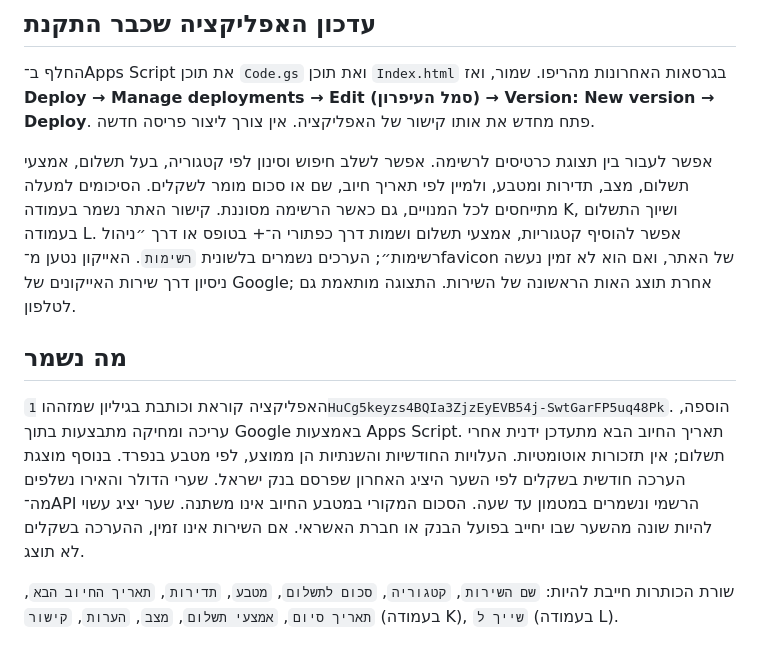
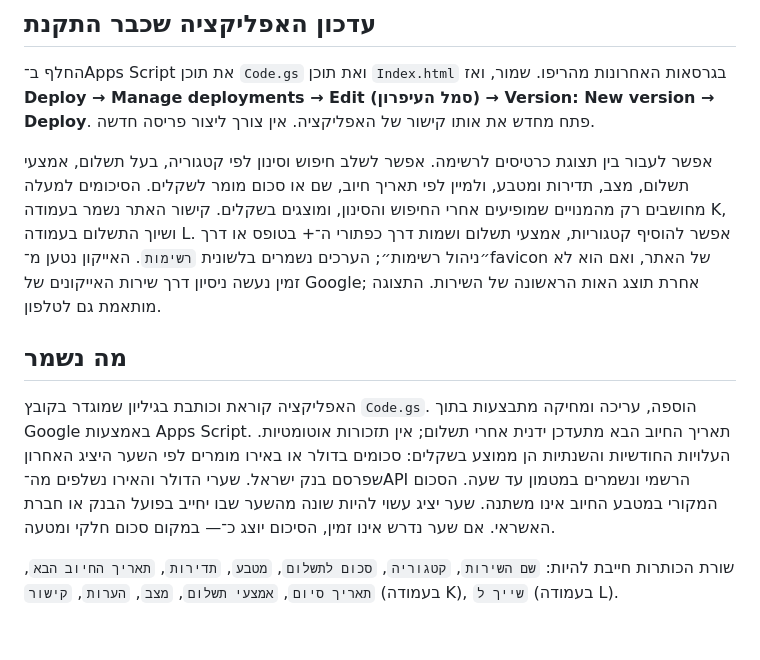
Before and after one commit to eyez81/Payment-Management, a Markdown page: README.md, the part around the change. Rendered like a GitHub page.

Commit message:
Document filtered ILS summaries

```diff
--- a/README.md
+++ b/README.md
@@ -17,10 +17,10 @@
 
 החלף ב־Apps Script את תוכן `Code.gs` ואת תוכן `Index.html` בגרסאות האחרונות מהריפו. שמור, ואז **Deploy → Manage deployments → Edit (סמל העיפרון) → Version: New version → Deploy**. פתח מחדש את אותו קישור של האפליקציה. אין צורך ליצור פריסה חדשה.
 
-אפשר לעבור בין תצוגת כרטיסים לרשימה. אפשר לשלב חיפוש וסינון לפי קטגוריה, בעל תשלום, אמצעי תשלום, מצב, תדירות ומטבע, ולמיין לפי תאריך חיוב, שם או סכום מומר לשקלים. הסיכומים למעלה מתייחסים לכל המנויים, גם כאשר הרשימה מסוננת. קישור האתר נשמר בעמודה K, ושיוך התשלום בעמודה L. אפשר להוסיף קטגוריות, אמצעי תשלום ושמות דרך כפתורי ה־+ בטופס או דרך ״ניהול רשימות״; הערכים נשמרים בלשונית `רשימות`. האייקון נטען מ־favicon של האתר, ואם הוא לא זמין נעשה ניסיון דרך שירות האייקונים של Google; אחרת תוצג האות הראשונה של השירות. התצוגה מותאמת גם לטלפון.
+אפשר לעבור בין תצוגת כרטיסים לרשימה. אפשר לשלב חיפוש וסינון לפי קטגוריה, בעל תשלום, אמצעי תשלום, מצב, תדירות ומטבע, ולמיין לפי תאריך חיוב, שם או סכום מומר לשקלים. הסיכומים למעלה מחושבים רק מהמנויים שמופיעים אחרי החיפוש והסינון, ומוצגים בשקלים. קישור האתר נשמר בעמודה K, ושיוך התשלום בעמודה L. אפשר להוסיף קטגוריות, אמצעי תשלום ושמות דרך כפתורי ה־+ בטופס או דרך ״ניהול רשימות״; הערכים נשמרים בלשונית `רשימות`. האייקון נטען מ־favicon של האתר, ואם הוא לא זמין נעשה ניסיון דרך שירות האייקונים של Google; אחרת תוצג האות הראשונה של השירות. התצוגה מותאמת גם לטלפון.
 
 ## מה נשמר
 
-האפליקציה קוראת וכותבת בגיליון שמזההו `1HuCg5keyzs4BQIa3ZjzEyEVB54j-SwtGarFP5uq48Pk`. הוספה, עריכה ומחיקה מתבצעות בתוך Google באמצעות Apps Script. תאריך החיוב הבא מתעדכן ידנית אחרי תשלום; אין תזכורות אוטומטיות. העלויות החודשיות והשנתיות הן ממוצע, לפי מטבע בנפרד. בנוסף מוצגת הערכה חודשית בשקלים לפי השער היציג האחרון שפרסם בנק ישראל. שערי הדולר והאירו נשלפים מה־API הרשמי ונשמרים במטמון עד שעה. הסכום המקורי במטבע החיוב אינו משתנה. שער יציג עשוי להיות שונה מהשער שבו יחייב בפועל הבנק או חברת האשראי. אם השירות אינו זמין, ההערכה בשקלים לא תוצג.
+האפליקציה קוראת וכותבת בגיליון שמוגדר בקובץ `Code.gs`. הוספה, עריכה ומחיקה מתבצעות בתוך Google באמצעות Apps Script. תאריך החיוב הבא מתעדכן ידנית אחרי תשלום; אין תזכורות אוטומטיות. העלויות החודשיות והשנתיות הן ממוצע בשקלים: סכומים בדולר או באירו מומרים לפי השער היציג האחרון שפרסם בנק ישראל. שערי הדולר והאירו נשלפים מה־API הרשמי ונשמרים במטמון עד שעה. הסכום המקורי במטבע החיוב אינו משתנה. שער יציג עשוי להיות שונה מהשער שבו יחייב בפועל הבנק או חברת האשראי. אם שער נדרש אינו זמין, הסיכום יוצג כ־— במקום סכום חלקי ומטעה.
 
 שורת הכותרות חייבת להיות: `שם השירות`, `קטגוריה`, `סכום לתשלום`, `מטבע`, `תדירות`, `תאריך החיוב הבא`, `תאריך סיום`, `אמצעי תשלום`, `מצב`, `הערות`, `קישור` (בעמודה K), `שייך ל` (בעמודה L).
```
